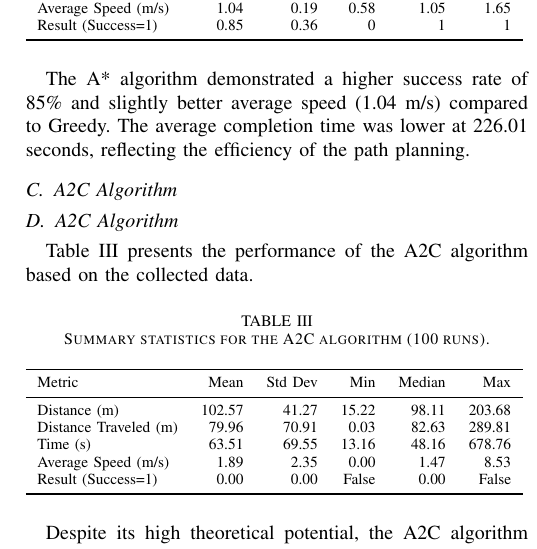
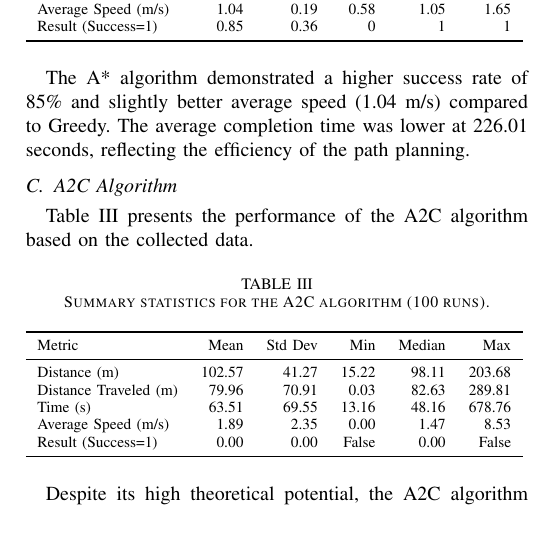
Before and after one commit to P-Silva1974746/Moose_Robot_Uneven_Terrain, a LaTeX paper (moose.tex): part of one column of page 5 of 6, cut so that both start at the same text. Compiled offline with pdfLaTeX.

Commit message:
Atualizando arquivos LaTeX

```diff
--- a/moose.tex
+++ b/moose.tex
@@ -310,9 +310,6 @@ Result (Success=1)  & 0.85 & 0.36 & 0 & 1 & 1 \\
 The A* algorithm demonstrated a higher success rate of 85\% and slightly better average speed (1.04 m/s) compared to Greedy. The average completion time was lower at 226.01 seconds, reflecting the efficiency of the path planning.
 \subsection{A2C Algorithm}
 
-
-\subsection{A2C Algorithm}
-
 Table~\ref{tab:a2c_summary} presents the performance of the A2C algorithm based on the collected data.
 
 \begin{table}[ht]
```
Also changed, not shown: moose.pdf, 4 other files.
